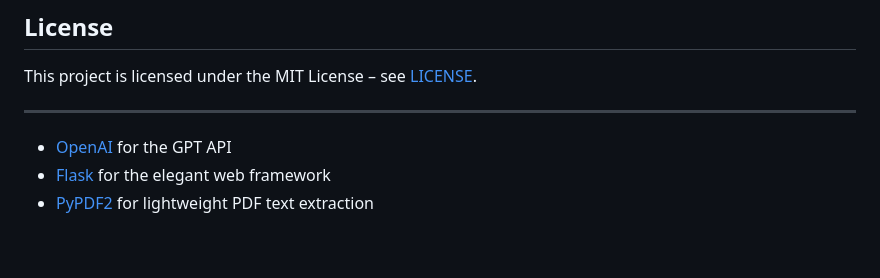
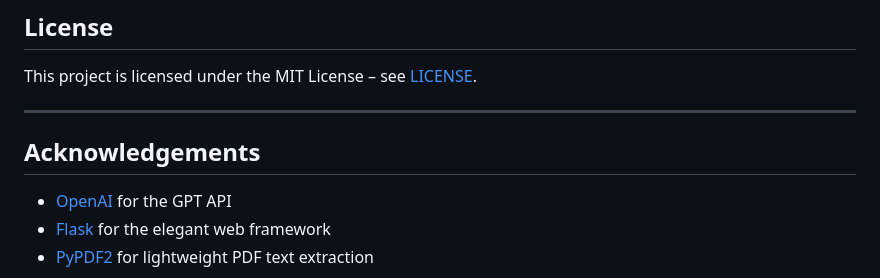
Before and after one commit to AndyXIP/notes-summarizer, a Markdown page: README.md, the part around the change. GitHub-like rendering; blank space fills up the shorter version.

Commit message:
Add acknowledgements section to README
Added acknowledgements section to recognize contributions.

```diff
--- a/README.md
+++ b/README.md
@@ -220,6 +220,8 @@ This project is licensed under the MIT License – see [LICENSE](LICENSE).
 
 ---
 
+## Acknowledgements
+
 - [OpenAI](https://openai.com/) for the GPT API
 - [Flask](https://flask.palletsprojects.com/) for the elegant web framework
 - [PyPDF2](https://pypdf2.readthedocs.io/) for lightweight PDF text extraction
```
